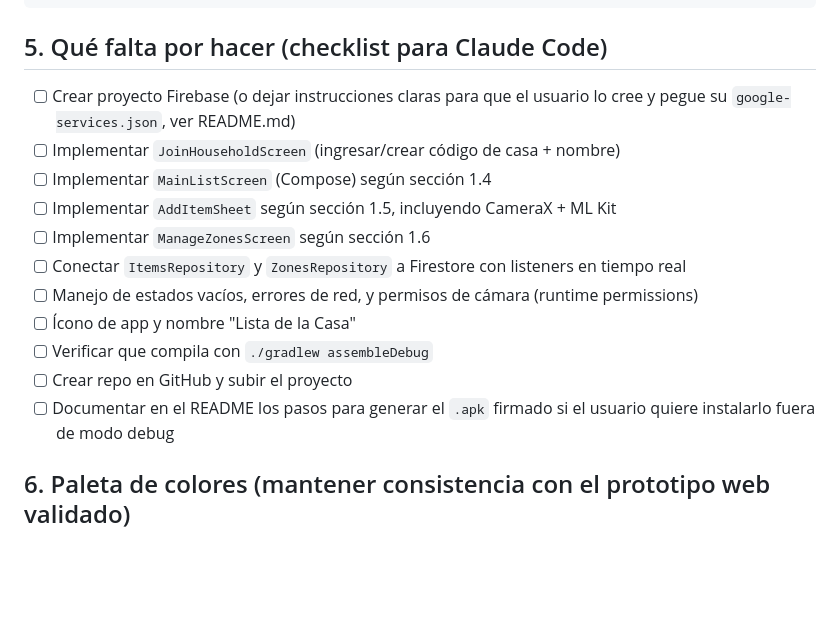
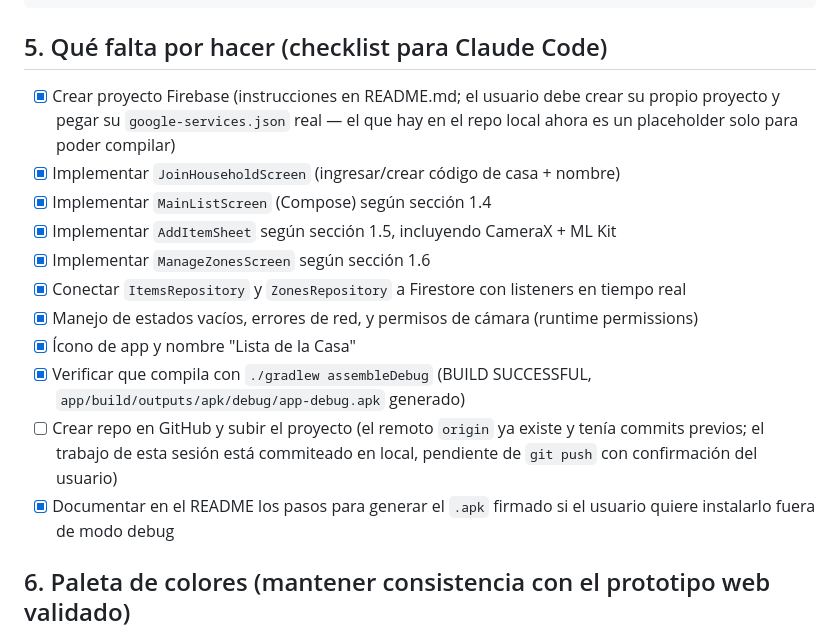
Before and after one commit to SergioDC/HomePantry, a Markdown page: SPEC.md, the part around the change. Rendered like a GitHub page; blank space fills up the shorter version.

Commit message:
docs: check off completed items in SPEC.md sec 5 checklist

````diff
--- a/SPEC.md
+++ b/SPEC.md
@@ -124,20 +124,24 @@ service cloud.firestore {
 ```
 
 ## 5. Qué falta por hacer (checklist para Claude Code)
-- [ ] Crear proyecto Firebase (o dejar instrucciones claras para que el usuario lo
-      cree y pegue su `google-services.json`, ver README.md)
-- [ ] Implementar `JoinHouseholdScreen` (ingresar/crear código de casa + nombre)
-- [ ] Implementar `MainListScreen` (Compose) según sección 1.4
-- [ ] Implementar `AddItemSheet` según sección 1.5, incluyendo CameraX + ML Kit
-- [ ] Implementar `ManageZonesScreen` según sección 1.6
-- [ ] Conectar `ItemsRepository` y `ZonesRepository` a Firestore con listeners en
+- [x] Crear proyecto Firebase (instrucciones en README.md; el usuario debe crear
+      su propio proyecto y pegar su `google-services.json` real — el que hay en
+      el repo local ahora es un placeholder solo para poder compilar)
+- [x] Implementar `JoinHouseholdScreen` (ingresar/crear código de casa + nombre)
+- [x] Implementar `MainListScreen` (Compose) según sección 1.4
+- [x] Implementar `AddItemSheet` según sección 1.5, incluyendo CameraX + ML Kit
+- [x] Implementar `ManageZonesScreen` según sección 1.6
+- [x] Conectar `ItemsRepository` y `ZonesRepository` a Firestore con listeners en
       tiempo real
-- [ ] Manejo de estados vacíos, errores de red, y permisos de cámara (runtime
+- [x] Manejo de estados vacíos, errores de red, y permisos de cámara (runtime
       permissions)
-- [ ] Ícono de app y nombre "Lista de la Casa"
-- [ ] Verificar que compila con `./gradlew assembleDebug`
-- [ ] Crear repo en GitHub y subir el proyecto
-- [ ] Documentar en el README los pasos para generar el `.apk` firmado si el
+- [x] Ícono de app y nombre "Lista de la Casa"
+- [x] Verificar que compila con `./gradlew assembleDebug` (BUILD SUCCESSFUL,
+      `app/build/outputs/apk/debug/app-debug.apk` generado)
+- [ ] Crear repo en GitHub y subir el proyecto (el remoto `origin` ya existe y
+      tenía commits previos; el trabajo de esta sesión está commiteado en local,
+      pendiente de `git push` con confirmación del usuario)
+- [x] Documentar en el README los pasos para generar el `.apk` firmado si el
       usuario quiere instalarlo fuera de modo debug
 
 ## 6. Paleta de colores (mantener consistencia con el prototipo web validado)
````
